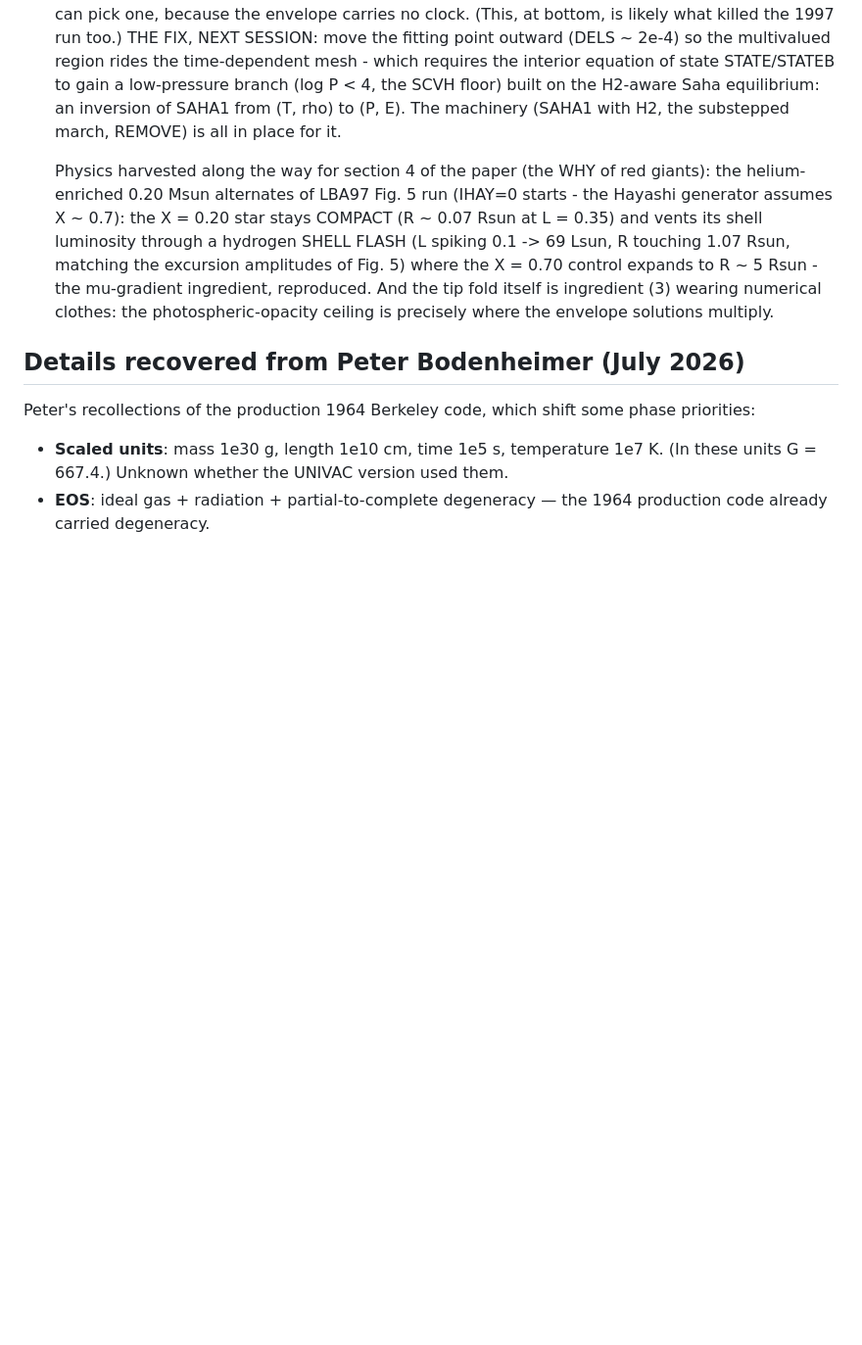
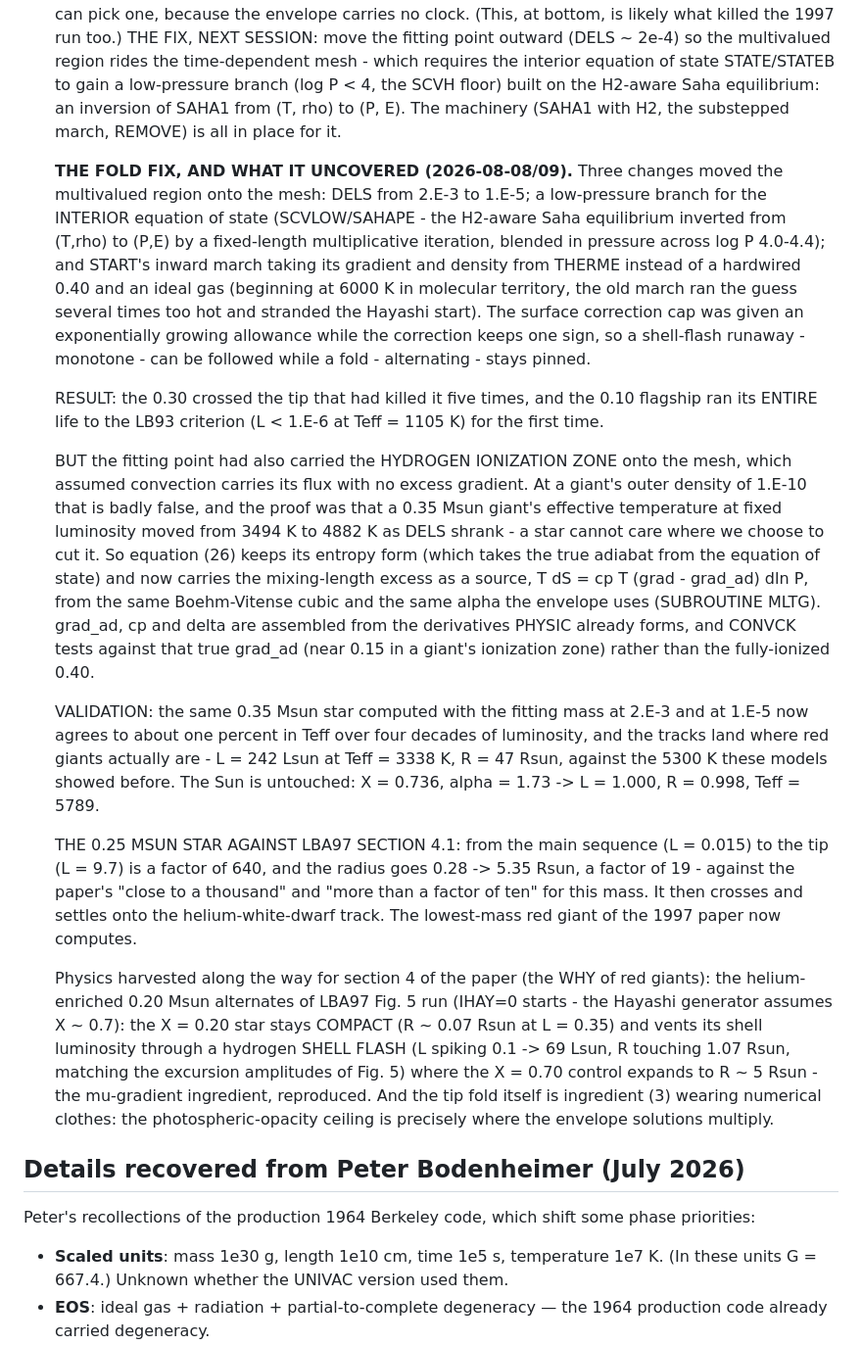
Before and after one commit to oklo/Henyey, a Markdown page: f77/PLAN.md, the part around the change. Shown at 98% size. Drawn GitHub-style; blank space fills up the shorter version.

Commit message:
f77 PLAN: the fold fix, the mixing-length consequence, and the 0.25 Msun red giant against LBA97 section 4.1
Co-Authored-By: Claude Fable 5 <noreply@anthropic.com>

```diff
--- a/f77/PLAN.md
+++ b/f77/PLAN.md
@@ -560,6 +560,57 @@ L < 1e-6 Lsun or the hydrogen-burning main sequence is reached.
    The machinery (SAHA1 with H2, the substepped march, REMOVE)
    is all in place for it.
 
+   **THE FOLD FIX, AND WHAT IT UNCOVERED (2026-08-08/09).**
+   Three changes moved the multivalued region onto the mesh:
+   DELS from 2.E-3 to 1.E-5; a low-pressure branch for the
+   INTERIOR equation of state (SCVLOW/SAHAPE - the H2-aware Saha
+   equilibrium inverted from (T,rho) to (P,E) by a fixed-length
+   multiplicative iteration, blended in pressure across
+   log P 4.0-4.4); and START's inward march taking its gradient
+   and density from THERME instead of a hardwired 0.40 and an
+   ideal gas (beginning at 6000 K in molecular territory, the
+   old march ran the guess several times too hot and stranded
+   the Hayashi start).  The surface correction cap was given an
+   exponentially growing allowance while the correction keeps
+   one sign, so a shell-flash runaway - monotone - can be
+   followed while a fold - alternating - stays pinned.
+
+   RESULT: the 0.30 crossed the tip that had killed it five
+   times, and the 0.10 flagship ran its ENTIRE life to the LB93
+   criterion (L < 1.E-6 at Teff = 1105 K) for the first time.
+
+   BUT the fitting point had also carried the HYDROGEN
+   IONIZATION ZONE onto the mesh, which assumed convection
+   carries its flux with no excess gradient.  At a giant's outer
+   density of 1.E-10 that is badly false, and the proof was that
+   a 0.35 Msun giant's effective temperature at fixed luminosity
+   moved from 3494 K to 4882 K as DELS shrank - a star cannot
+   care where we choose to cut it.  So equation (26) keeps its
+   entropy form (which takes the true adiabat from the equation
+   of state) and now carries the mixing-length excess as a
+   source, T dS = cp T (grad - grad_ad) dln P, from the same
+   Boehm-Vitense cubic and the same alpha the envelope uses
+   (SUBROUTINE MLTG).  grad_ad, cp and delta are assembled from
+   the derivatives PHYSIC already forms, and CONVCK tests
+   against that true grad_ad (near 0.15 in a giant's ionization
+   zone) rather than the fully-ionized 0.40.
+
+   VALIDATION: the same 0.35 Msun star computed with the fitting
+   mass at 2.E-3 and at 1.E-5 now agrees to about one percent in
+   Teff over four decades of luminosity, and the tracks land
+   where red giants actually are - L = 242 Lsun at Teff = 3338 K,
+   R = 47 Rsun, against the 5300 K these models showed before.
+   The Sun is untouched: X = 0.736, alpha = 1.73 -> L = 1.000,
+   R = 0.998, Teff = 5789.
+
+   THE 0.25 MSUN STAR AGAINST LBA97 SECTION 4.1: from the main
+   sequence (L = 0.015) to the tip (L = 9.7) is a factor of 640,
+   and the radius goes 0.28 -> 5.35 Rsun, a factor of 19 -
+   against the paper's "close to a thousand" and "more than a
+   factor of ten" for this mass.  It then crosses and settles
+   onto the helium-white-dwarf track.  The lowest-mass red giant
+   of the 1997 paper now computes.
+
    Physics harvested along the way for section 4 of the paper
    (the WHY of red giants): the helium-enriched 0.20 Msun
    alternates of LBA97 Fig. 5 run (IHAY=0 starts - the Hayashi
```
